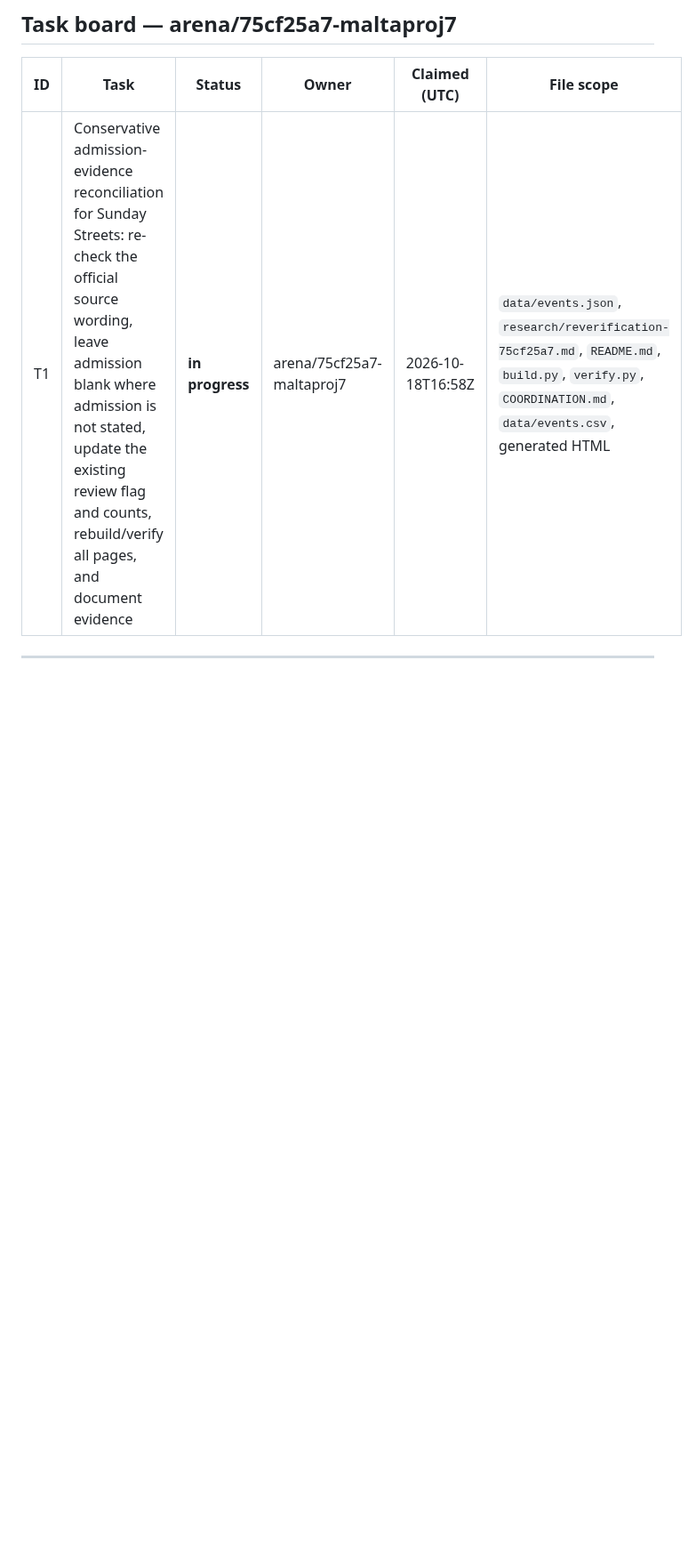
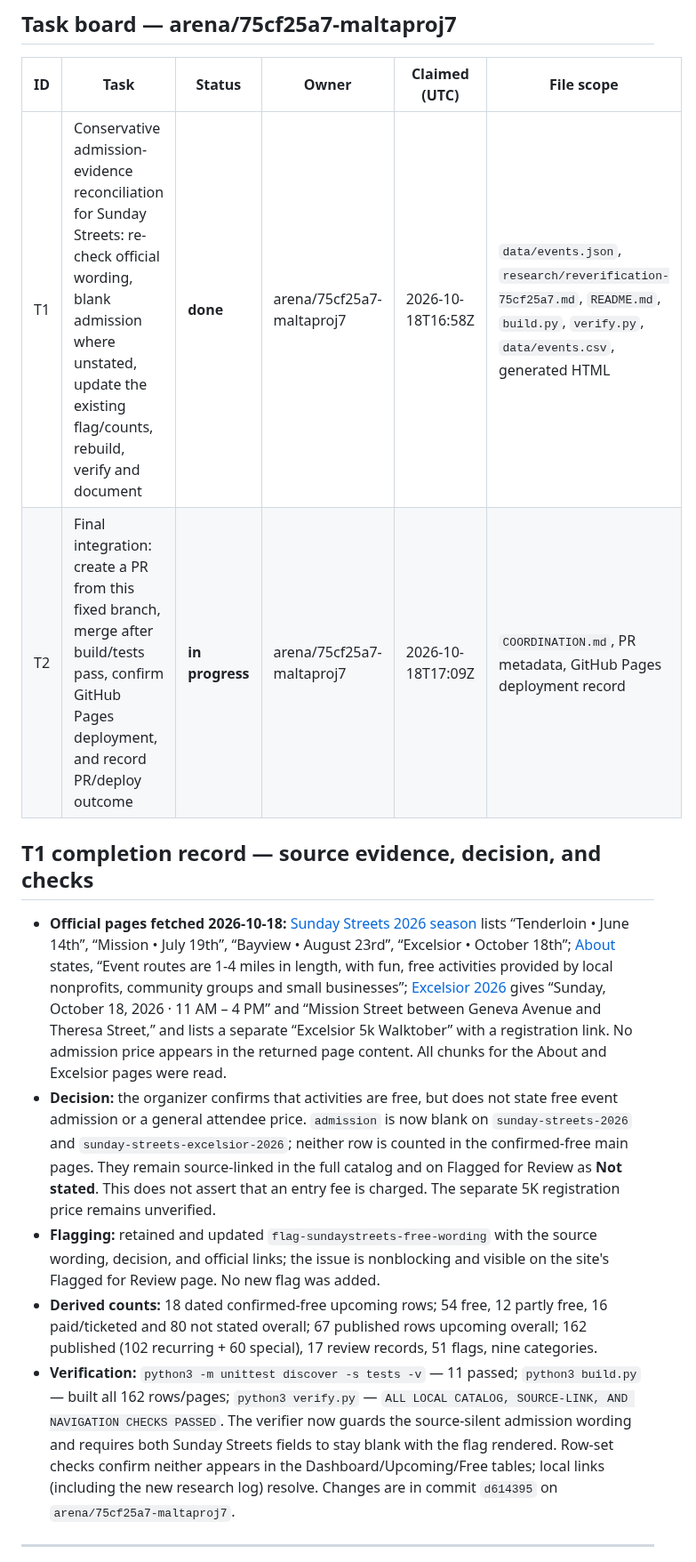
Before and after one commit to buffedlizard55-lab/MaltaProj7, a Markdown page: COORDINATION.md, the part around one of its changes. Shown at 89% size. Rendered like a GitHub page; blank space fills up the shorter version.

```diff
--- a/COORDINATION.md
+++ b/COORDINATION.md
@@ -23,7 +17,16 @@ those two cost values need to be blanked and kept on the Flagged for Review page
 
 | ID | Task | Status | Owner | Claimed (UTC) | File scope |
 | --- | --- | --- | --- | --- | --- |
-| T1 | Conservative admission-evidence reconciliation for Sunday Streets: re-check the official source wording, leave admission blank where admission is not stated, update the existing review flag and counts, rebuild/verify all pages, and document evidence | **in progress** | arena/75cf25a7-maltaproj7 | 2026-10-18T16:58Z | `data/events.json`, `research/reverification-75cf25a7.md`, `README.md`, `build.py`, `verify.py`, `COORDINATION.md`, `data/events.csv`, generated HTML |
+| T1 | Conservative admission-evidence reconciliation for Sunday Streets: re-check official wording, blank admission where unstated, update the existing flag/counts, rebuild, verify and document | **done** | arena/75cf25a7-maltaproj7 | 2026-10-18T16:58Z | `data/events.json`, `research/reverification-75cf25a7.md`, `README.md`, `build.py`, `verify.py`, `data/events.csv`, generated HTML |
+| T2 | Final integration: create a PR from this fixed branch, merge after build/tests pass, confirm GitHub Pages deployment, and record PR/deploy outcome | **in progress** | arena/75cf25a7-maltaproj7 | 2026-10-18T17:09Z | `COORDINATION.md`, PR metadata, GitHub Pages deployment record |
+
+## T1 completion record — source evidence, decision, and checks
+
+- **Official pages fetched 2026-10-18:** [Sunday Streets 2026 season](https://sundaystreetssf.com/) lists “Tenderloin • June 14th”, “Mission • July 19th”, “Bayview • August 23rd”, “Excelsior • October 18th”; [About](https://sundaystreetssf.com/about/) states, “Event routes are 1-4 miles in length, with fun, free activities provided by local nonprofits, community groups and small businesses”; [Excelsior 2026](https://sundaystreetssf.com/sunday-streets-excelsior-2026/) gives “Sunday, October 18, 2026 · 11 AM – 4 PM” and “Mission Street between Geneva Avenue and Theresa Street,” and lists a separate “Excelsior 5k Walktober” with a registration link. No admission price appears in the returned page content. All chunks for the About and Excelsior pages were read.
+- **Decision:** the organizer confirms that activities are free, but does not state free event admission or a general attendee price. `admission` is now blank on `sunday-streets-2026` and `sunday-streets-excelsior-2026`; neither row is counted in the confirmed-free main pages. They remain source-linked in the full catalog and on Flagged for Review as **Not stated**. This does not assert that an entry fee is charged. The separate 5K registration price remains unverified.
+- **Flagging:** retained and updated `flag-sundaystreets-free-wording` with the source wording, decision, and official links; the issue is nonblocking and visible on the site's Flagged for Review page. No new flag was added.
+- **Derived counts:** 18 dated confirmed-free upcoming rows; 54 free, 12 partly free, 16 paid/ticketed and 80 not stated overall; 67 published rows upcoming overall; 162 published (102 recurring + 60 special), 17 review records, 51 flags, nine categories.
+- **Verification:** `python3 -m unittest discover -s tests -v` — 11 passed; `python3 build.py` — built all 162 rows/pages; `python3 verify.py` — `ALL LOCAL CATALOG, SOURCE-LINK, AND NAVIGATION CHECKS PASSED`. The verifier now guards the source-silent admission wording and requires both Sunday Streets fields to stay blank with the flag rendered. Row-set checks confirm neither appears in the Dashboard/Upcoming/Free tables; local links (including the new research log) resolve. Changes are in commit `d614395` on `arena/75cf25a7-maltaproj7`.
 
 ---
 
```
Also changed, not shown: other parts of COORDINATION.md (+5 -11 lines).
